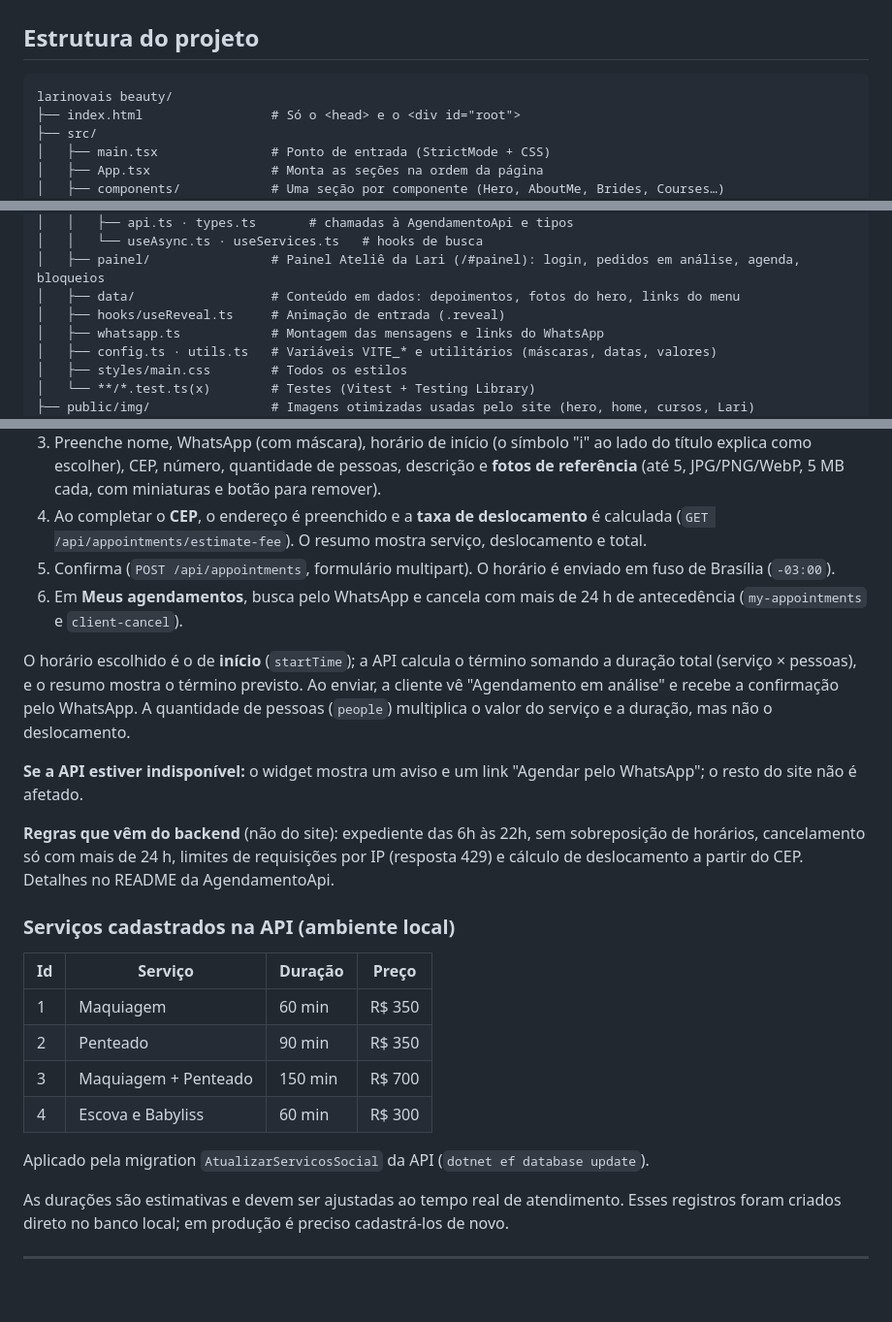
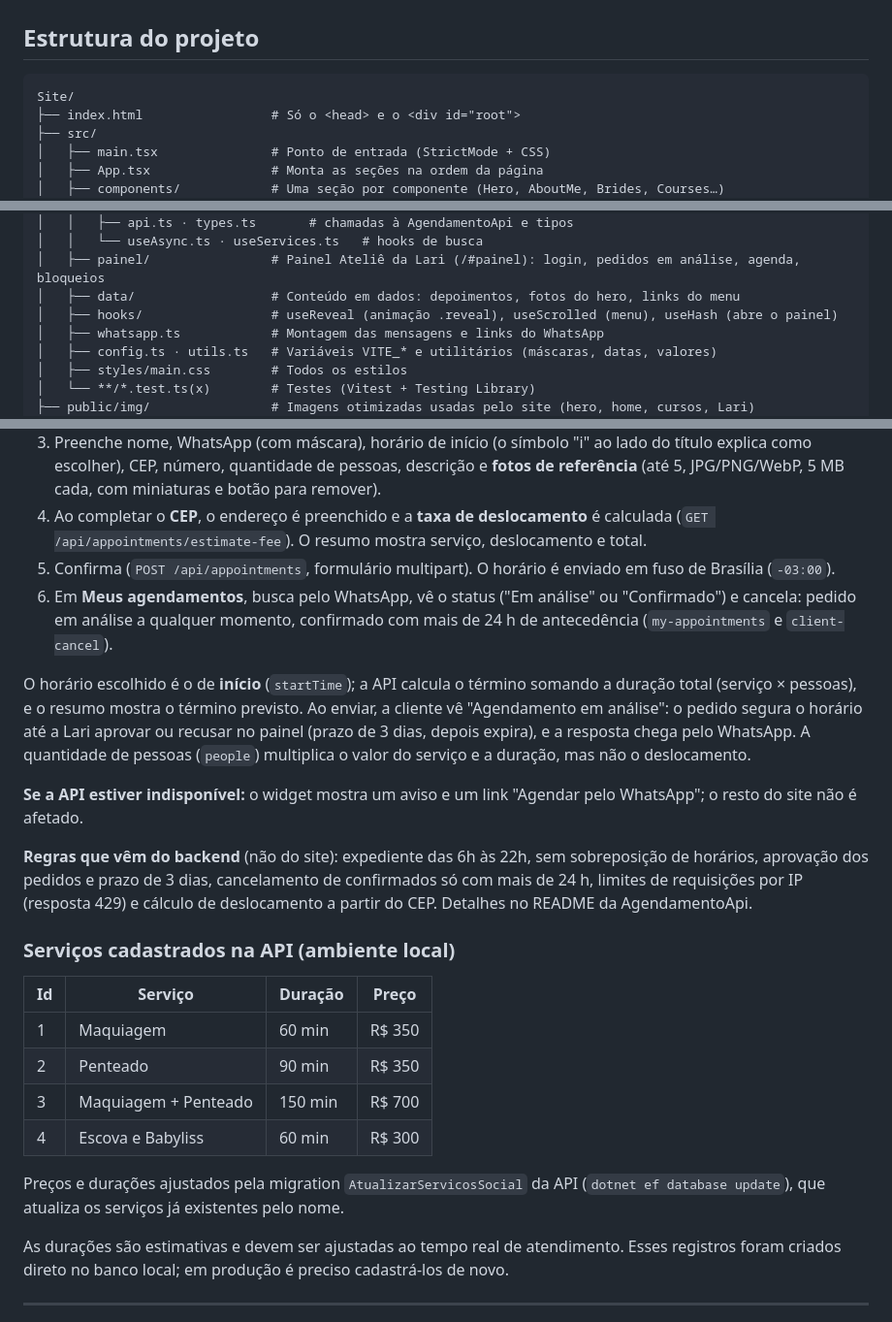
Before and after one commit to araujogbs/lari-novais-beauty-site, a Markdown page: README.md, 3 parts joined by grey strips. Shown at 97% size. Drawn GitHub-style; blank space fills up the shorter version.

Commit message:
docs: README alinhado ao fluxo de pedidos em análise e à estrutura atual

````diff
--- a/README.md
+++ b/README.md
@@ -25,7 +25,7 @@ Site institucional de uma maquiadora e penteadista profissional que atende a dom
 ## Estrutura do projeto
 
 ```
-larinovais beauty/
+Site/
 ├── index.html                 # Só o <head> e o <div id="root">
 ├── src/
 │   ├── main.tsx               # Ponto de entrada (StrictMode + CSS)
@@ -43,7 +43,7 @@ larinovais beauty/
 │   │   └── useAsync.ts · useServices.ts   # hooks de busca
 │   ├── painel/                # Painel Ateliê da Lari (/#painel): login, pedidos em análise, agenda, bloqueios
 │   ├── data/                  # Conteúdo em dados: depoimentos, fotos do hero, links do menu
-│   ├── hooks/useReveal.ts     # Animação de entrada (.reveal)
+│   ├── hooks/                 # useReveal (animação .reveal), useScrolled (menu), useHash (abre o painel)
 │   ├── whatsapp.ts            # Montagem das mensagens e links do WhatsApp
 │   ├── config.ts · utils.ts   # Variáveis VITE_* e utilitários (máscaras, datas, valores)
 │   ├── styles/main.css        # Todos os estilos
@@ -116,13 +116,13 @@ O widget (`src/agendamento/`) conversa com a **AgendamentoApi** (.NET). Noivas *
 3. Preenche nome, WhatsApp (com máscara), horário de início (o símbolo "i" ao lado do título explica como escolher), CEP, número, quantidade de pessoas, descrição e **fotos de referência** (até 5, JPG/PNG/WebP, 5 MB cada, com miniaturas e botão para remover).
 4. Ao completar o **CEP**, o endereço é preenchido e a **taxa de deslocamento** é calculada (`GET /api/appointments/estimate-fee`). O resumo mostra serviço, deslocamento e total.
 5. Confirma (`POST /api/appointments`, formulário multipart). O horário é enviado em fuso de Brasília (`-03:00`).
-6. Em **Meus agendamentos**, busca pelo WhatsApp e cancela com mais de 24 h de antecedência (`my-appointments` e `client-cancel`).
+6. Em **Meus agendamentos**, busca pelo WhatsApp, vê o status ("Em análise" ou "Confirmado") e cancela: pedido em análise a qualquer momento, confirmado com mais de 24 h de antecedência (`my-appointments` e `client-cancel`).
 
-O horário escolhido é o de **início** (`startTime`); a API calcula o término somando a duração total (serviço × pessoas), e o resumo mostra o término previsto. Ao enviar, a cliente vê "Agendamento em análise" e recebe a confirmação pelo WhatsApp. A quantidade de pessoas (`people`) multiplica o valor do serviço e a duração, mas não o deslocamento.
+O horário escolhido é o de **início** (`startTime`); a API calcula o término somando a duração total (serviço × pessoas), e o resumo mostra o término previsto. Ao enviar, a cliente vê "Agendamento em análise": o pedido segura o horário até a Lari aprovar ou recusar no painel (prazo de 3 dias, depois expira), e a resposta chega pelo WhatsApp. A quantidade de pessoas (`people`) multiplica o valor do serviço e a duração, mas não o deslocamento.
 
 **Se a API estiver indisponível:** o widget mostra um aviso e um link "Agendar pelo WhatsApp"; o resto do site não é afetado.
 
-**Regras que vêm do backend** (não do site): expediente das 6h às 22h, sem sobreposição de horários, cancelamento só com mais de 24 h, limites de requisições por IP (resposta 429) e cálculo de deslocamento a partir do CEP. Detalhes no README da AgendamentoApi.
+**Regras que vêm do backend** (não do site): expediente das 6h às 22h, sem sobreposição de horários, aprovação dos pedidos e prazo de 3 dias, cancelamento de confirmados só com mais de 24 h, limites de requisições por IP (resposta 429) e cálculo de deslocamento a partir do CEP. Detalhes no README da AgendamentoApi.
 
 ### Serviços cadastrados na API (ambiente local)
 | Id | Serviço | Duração | Preço |
@@ -132,7 +132,7 @@ O horário escolhido é o de **início** (`startTime`); a API calcula o término
 | 3 | Maquiagem + Penteado | 150 min | R$ 700 |
 | 4 | Escova e Babyliss | 60 min | R$ 300 |
 
-Aplicado pela migration `AtualizarServicosSocial` da API (`dotnet ef database update`).
+Preços e durações ajustados pela migration `AtualizarServicosSocial` da API (`dotnet ef database update`), que atualiza os serviços já existentes pelo nome.
 
 As durações são estimativas e devem ser ajustadas ao tempo real de atendimento. Esses registros foram criados direto no banco local; em produção é preciso cadastrá-los de novo.
 
````
